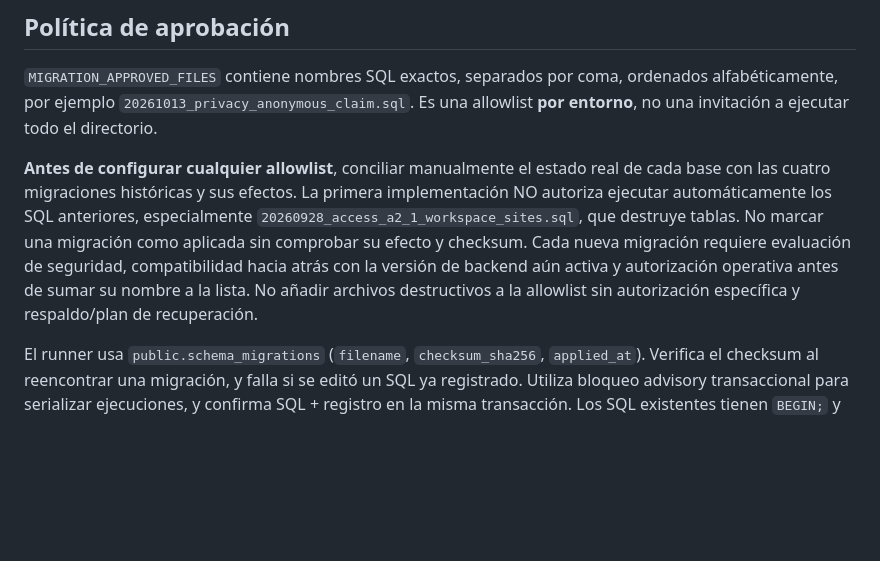
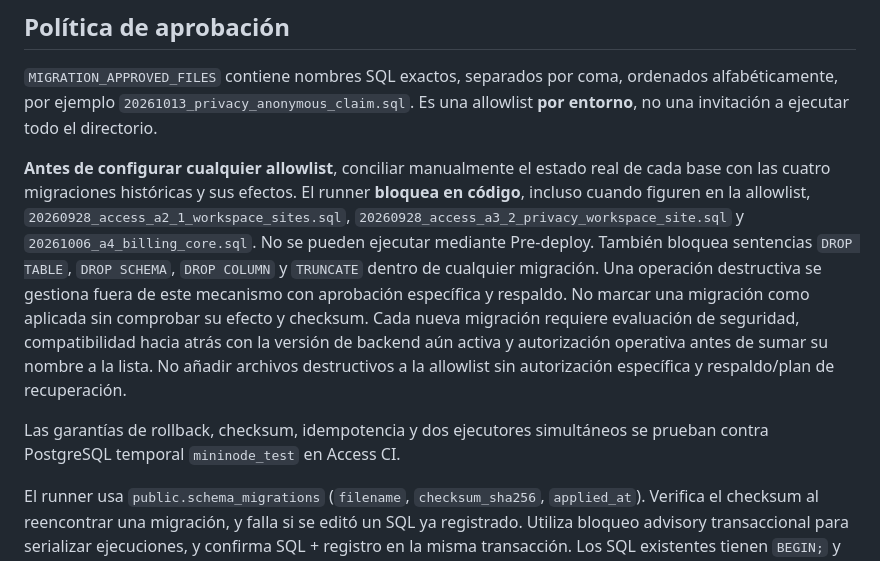
Before and after one commit to rodrigo-nodo/mininode, a Markdown page: docs/postgresql-migrations.md, the part around the change. Rendered like a GitHub page; blank space fills up the shorter version.

Commit message:
docs: document hard block and PostgreSQL integration guarantees

```diff
--- a/docs/postgresql-migrations.md
+++ b/docs/postgresql-migrations.md
@@ -16,14 +16,21 @@ alfabéticamente, por ejemplo `20261013_privacy_anonymous_claim.sql`.
 Es una allowlist **por entorno**, no una invitación a ejecutar todo el directorio.
 
 **Antes de configurar cualquier allowlist**, conciliar manualmente el estado
-real de cada base con las cuatro migraciones históricas y sus efectos. La primera
-implementación NO autoriza ejecutar automáticamente los SQL anteriores,
-especialmente `20260928_access_a2_1_workspace_sites.sql`, que destruye tablas.
+real de cada base con las cuatro migraciones históricas y sus efectos. El runner **bloquea en código**, incluso cuando figuren en la allowlist,
+`20260928_access_a2_1_workspace_sites.sql`,
+`20260928_access_a3_2_privacy_workspace_site.sql` y
+`20261006_a4_billing_core.sql`. No se pueden ejecutar mediante Pre-deploy.
+También bloquea sentencias `DROP TABLE`, `DROP SCHEMA`, `DROP COLUMN` y
+`TRUNCATE` dentro de cualquier migración. Una operación destructiva se gestiona
+fuera de este mecanismo con aprobación específica y respaldo.
 No marcar una migración como aplicada sin comprobar su efecto y checksum.
 Cada nueva migración requiere evaluación de seguridad, compatibilidad hacia atrás
 con la versión de backend aún activa y autorización operativa antes de sumar
 su nombre a la lista. No añadir archivos destructivos a la allowlist sin
 autorización específica y respaldo/plan de recuperación.
+
+Las garantías de rollback, checksum, idempotencia y dos ejecutores simultáneos
+se prueban contra PostgreSQL temporal `mininode_test` en Access CI.
 
 El runner usa `public.schema_migrations` (`filename`, `checksum_sha256`,
 `applied_at`). Verifica el checksum al reencontrar una migración, y falla si
```
